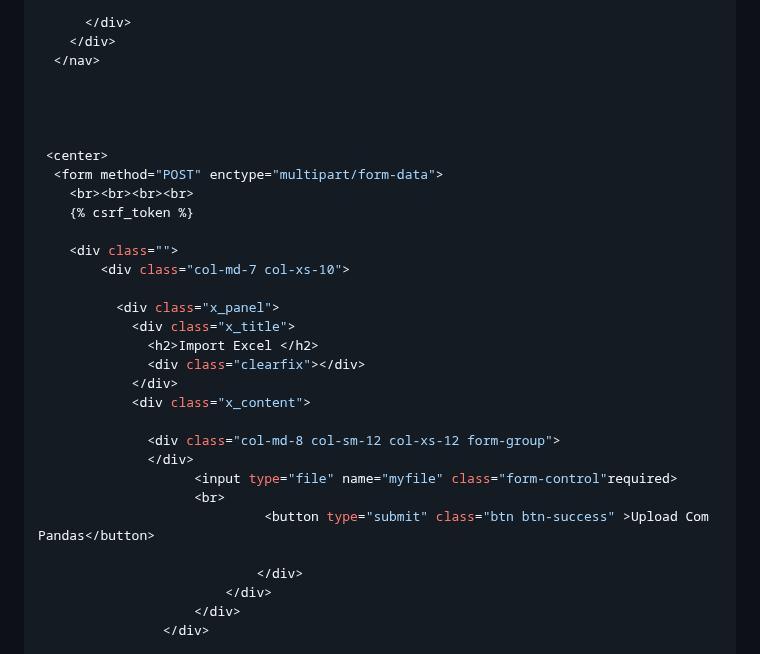
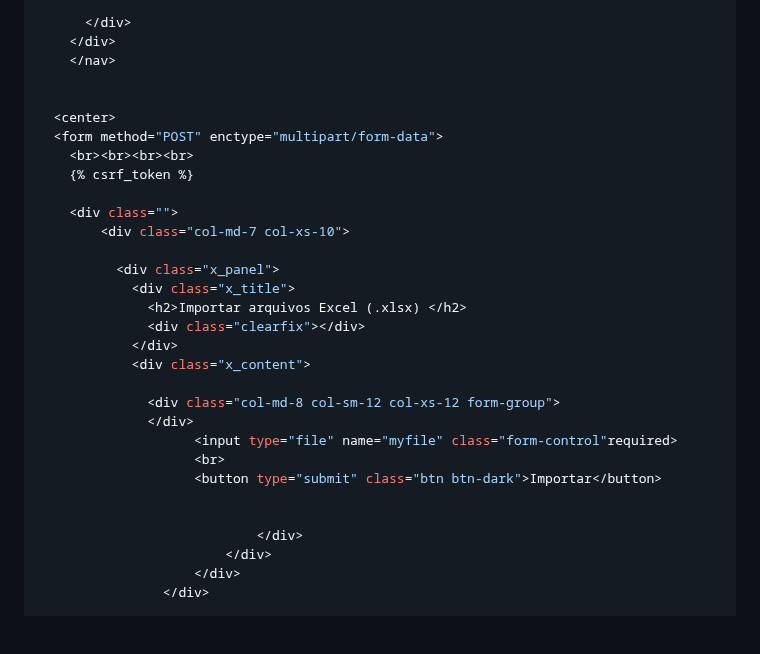
Before and after one commit to BiaRodB/Arquivo_xlsx, a Markdown page: README.md, the part around one of its changes. Rendered like a GitHub page; blank space fills up the shorter version.

```diff
--- a/README.md
+++ b/README.md
@@ -251,12 +248,10 @@ Colocaremos o seguinte código:
 
       </div>
     </div>
-  </nav>
+    </nav>
 
 
-
-
- <center>
+  <center>
   <form method="POST" enctype="multipart/form-data">
     <br><br><br><br>
     {% csrf_token %}
@@ -266,7 +261,7 @@ Colocaremos o seguinte código:
 
           <div class="x_panel">
             <div class="x_title">
-              <h2>Import Excel </h2>
+              <h2>Importar arquivos Excel (.xlsx) </h2>
               <div class="clearfix"></div>
             </div>
             <div class="x_content">
@@ -275,7 +270,8 @@ Colocaremos o seguinte código:
               </div>
                     <input type="file" name="myfile" class="form-control"required>
                     <br>
-                             <button type="submit" class="btn btn-success" >Upload Com Pandas</button>
+                    <button type="submit" class="btn btn-dark">Importar</button>
+
 
                             </div>
                         </div>
```
Also changed, not shown: other parts of README.md (+3 -6 lines).
